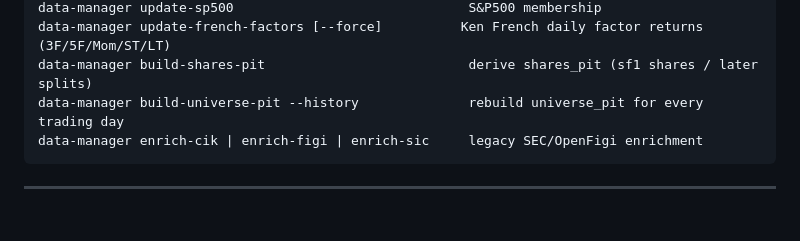
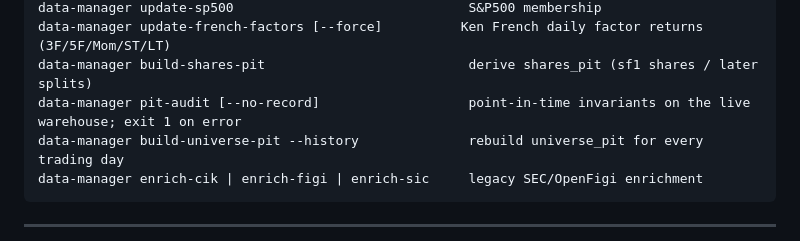
Before and after one commit to marketneutral/data-manager, a Markdown page: README.md, the part around the change. Rendered like a GitHub page; blank space fills up the shorter version.

Commit message:
Docs: pit-audit in the CLI reference and the update checklist; NOTES entry for the point-in-time audit
Co-Authored-By: Claude Opus 5.5 <noreply@anthropic.com>

````diff
--- a/README.md
+++ b/README.md
@@ -175,6 +175,7 @@ data-manager update-ratios --all [--force] [--ticker A,B]
 data-manager update-sp500                              S&P500 membership
 data-manager update-french-factors [--force]          Ken French daily factor returns (3F/5F/Mom/ST/LT)
 data-manager build-shares-pit                          derive shares_pit (sf1 shares / later splits)
+data-manager pit-audit [--no-record]                   point-in-time invariants on the live warehouse; exit 1 on error
 data-manager build-universe-pit --history              rebuild universe_pit for every trading day
 data-manager enrich-cik | enrich-figi | enrich-sic     legacy SEC/OpenFigi enrichment
 ```
````
Also changed, not shown: AGENTS.md (+3 -1 lines), NOTES.md (+13 -0 lines).
